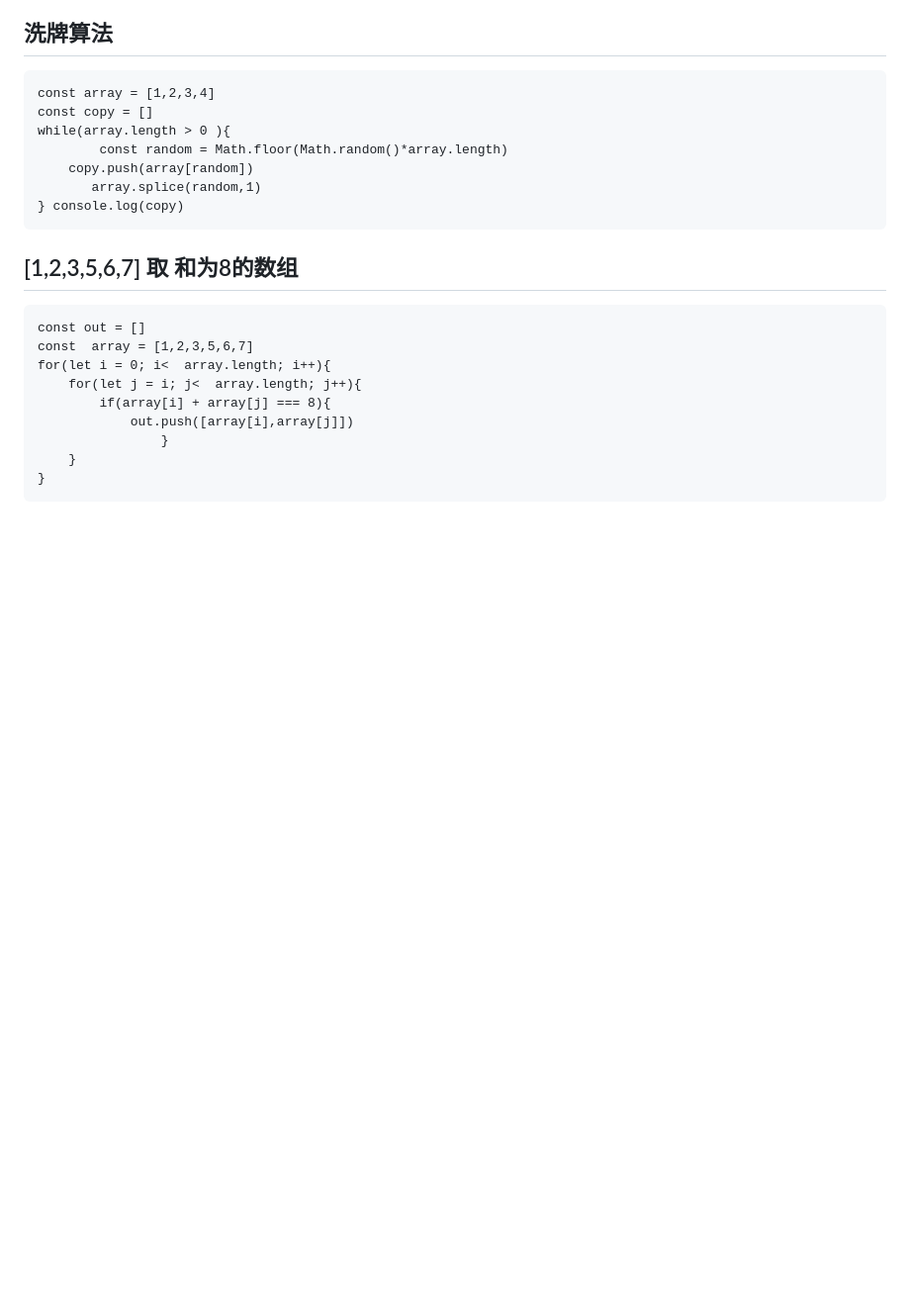
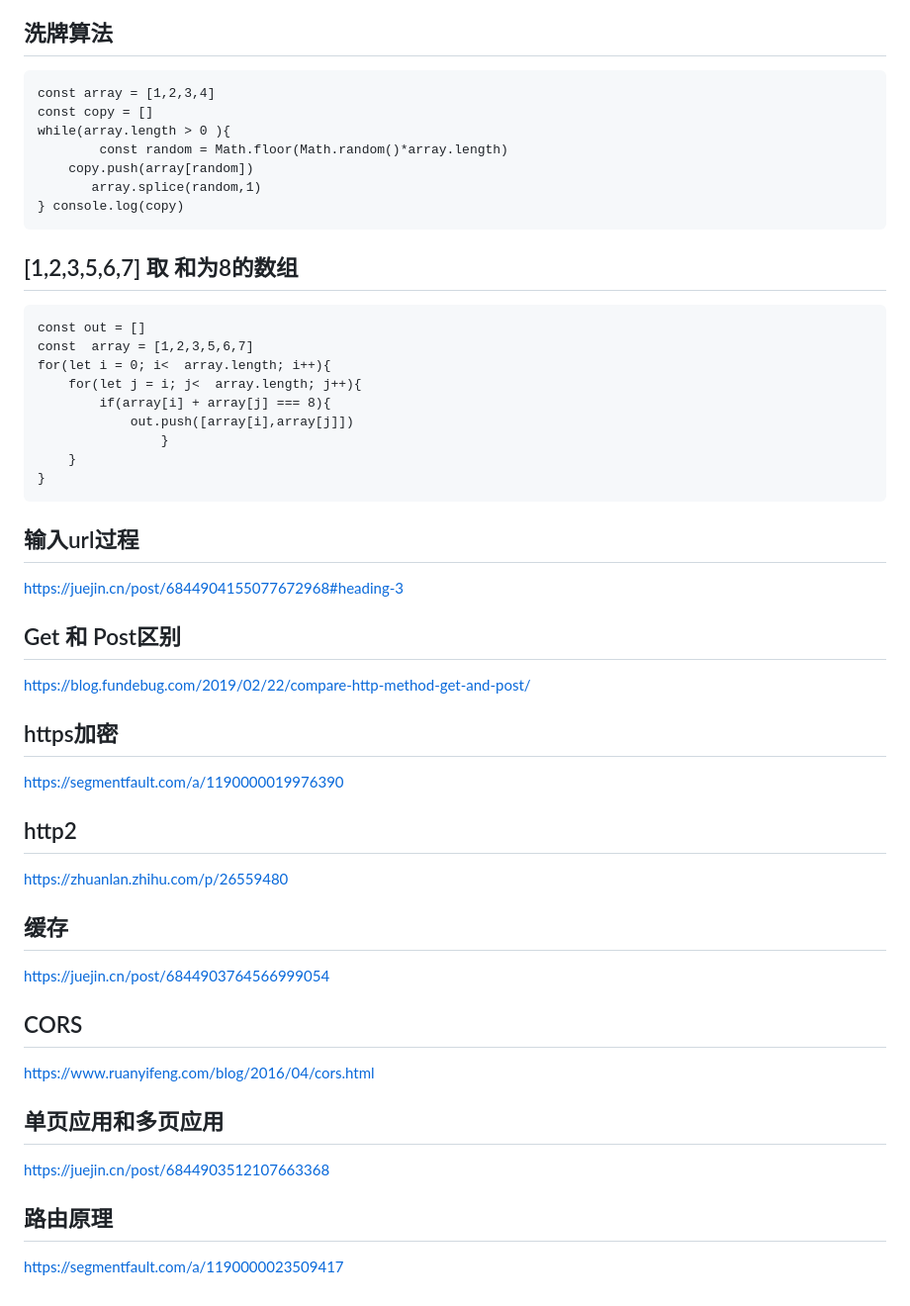
Before and after one commit to machuanjia/frount_learning, a Markdown page: README.md, the part around the change. Shown at 99% size. Rendered like a GitHub page; blank space fills up the shorter version.

````diff
--- a/README.md
+++ b/README.md
@@ -110,3 +110,36 @@ for(let i = 0; i<  array.length; i++){
 	}
 }
 ```
+
+## 输入url过程
+
+https://juejin.cn/post/6844904155077672968#heading-3
+
+## Get 和 Post区别
+
+https://blog.fundebug.com/2019/02/22/compare-http-method-get-and-post/
+
+
+## https加密
+
+https://segmentfault.com/a/1190000019976390
+
+## http2
+
+https://zhuanlan.zhihu.com/p/26559480
+
+## 缓存
+
+https://juejin.cn/post/6844903764566999054
+
+## CORS
+
+https://www.ruanyifeng.com/blog/2016/04/cors.html
+
+## 单页应用和多页应用
+
+https://juejin.cn/post/6844903512107663368
+
+## 路由原理
+
+https://segmentfault.com/a/1190000023509417
````
